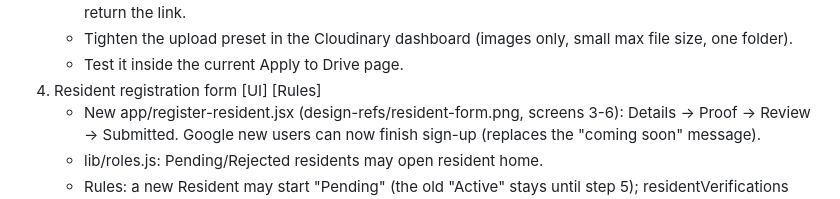
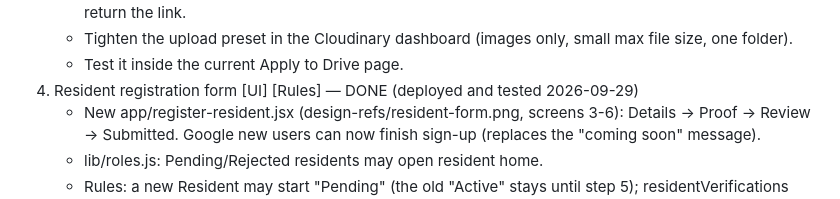
Before and after one commit to VanCyrilBallori/SakayNa, a Markdown page: login-overhaul-plan.md, the part around the change. Drawn GitHub-style.

Commit message:
Mark login overhaul Step 4 (Resident registration form) as done
Co-Authored-By: Claude Opus 5.5 <noreply@anthropic.com>

```diff
--- a/login-overhaul-plan.md
+++ b/login-overhaul-plan.md
@@ -99,7 +99,7 @@ Registration always starts with "Are you a Resident or a Driver?"
    - Tighten the upload preset in the Cloudinary dashboard (images only,
      small max file size, one folder).
    - Test it inside the current Apply to Drive page.
-4. Resident registration form [UI] [Rules]
+4. Resident registration form [UI] [Rules] — DONE (deployed and tested 2026-09-29)
    - New app/register-resident.jsx (design-refs/resident-form.png,
      screens 3-6): Details → Proof → Review → Submitted. Google new users
      can now finish sign-up (replaces the "coming soon" message).
```
